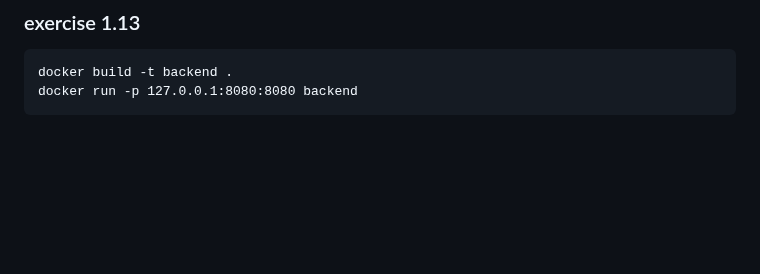
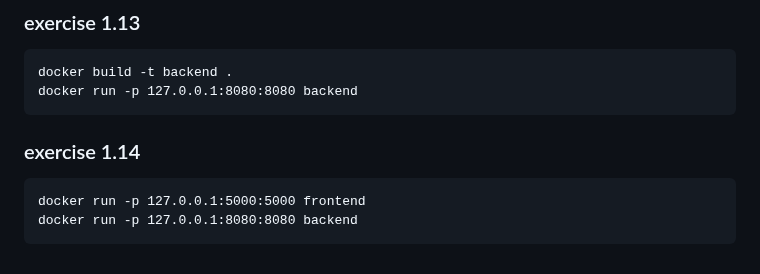
Before and after one commit to nikogenix/devops_with_docker, a Markdown page: exercises-script_answers.md, the part around the change. Drawn GitHub-style; blank space fills up the shorter version.

Commit message:
Completing exercises

````diff
--- a/exercises-script_answers.md
+++ b/exercises-script_answers.md
@@ -172,3 +172,10 @@ docker run -p 127.0.0.1:5000:5000 frontend
 docker build -t backend .
 docker run -p 127.0.0.1:8080:8080 backend
 ```
+
+### exercise 1.14
+
+```
+docker run -p 127.0.0.1:5000:5000 frontend
+docker run -p 127.0.0.1:8080:8080 backend
+```
````
